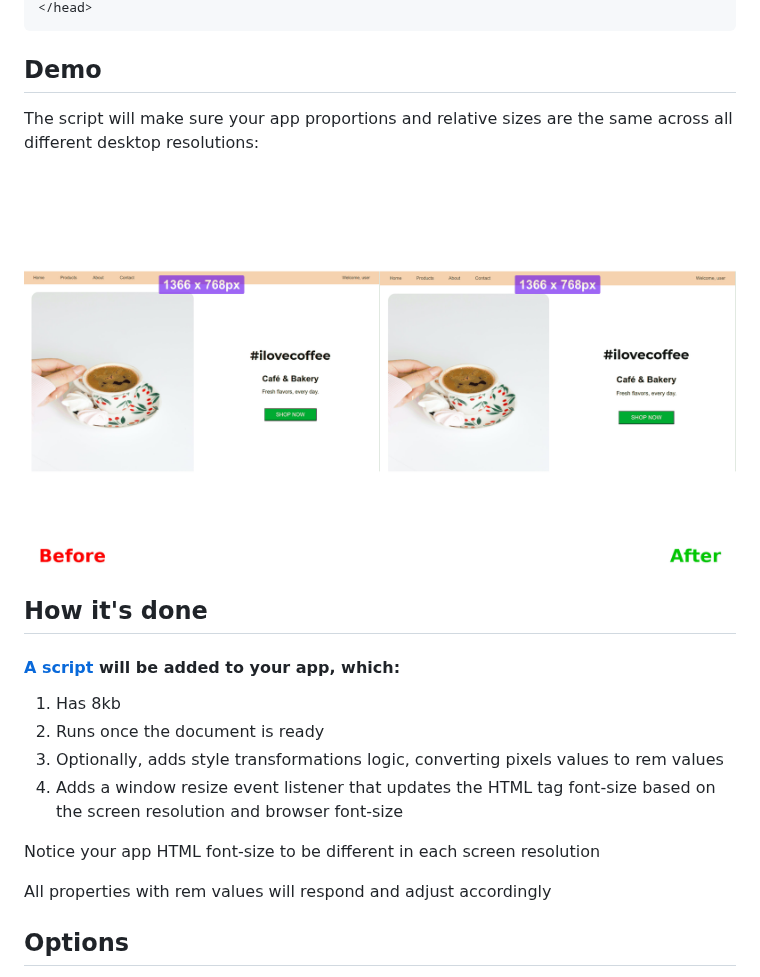
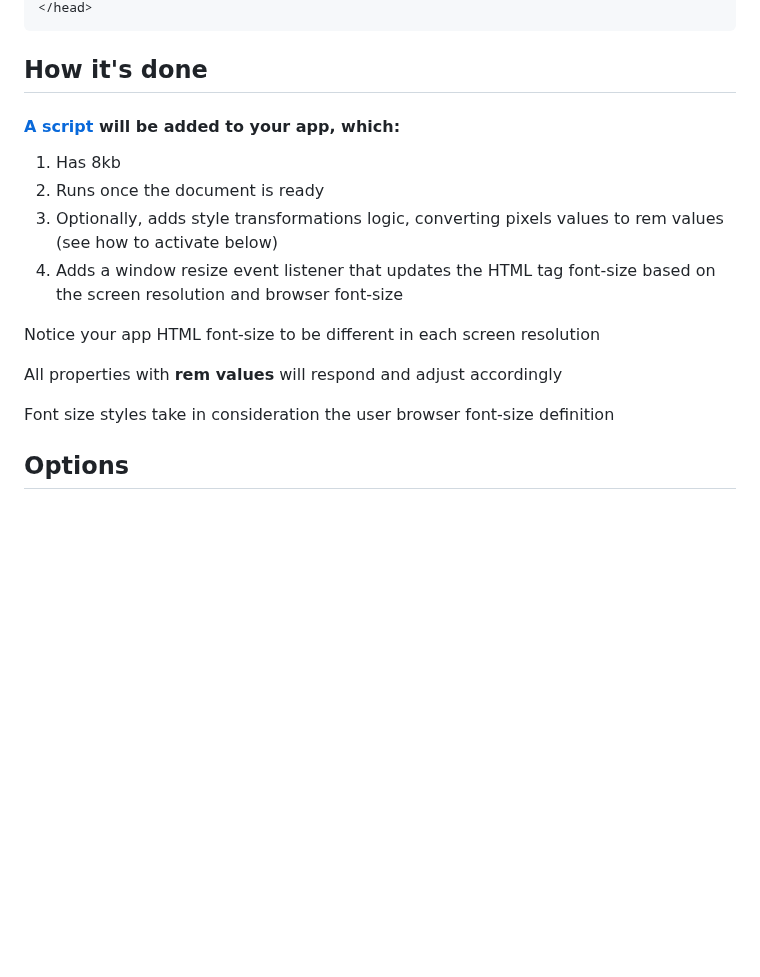
Before and after one commit to arthursb2016/ui-scaler, a Markdown page: README.md, the part around one of its changes. Rendered like a GitHub page; pictures changed too: ui-scaler-demo.gif; blank space fills up the shorter version.

````diff
--- a/README.md
+++ b/README.md
@@ -34,10 +39,5 @@ scaleUI()
 </head>
 ```
-
-## Demo
-The script will make sure your app proportions and relative sizes are the same across all different desktop resolutions:
-
-![UI scaler demo](ui-scaler-demo.gif)
 
 ## How it's done
 
@@ -45,12 +45,14 @@ The script will make sure your app proportions and relative sizes are the same a
 
 1. Has 8kb
 2. Runs once the document is ready
-3. Optionally, adds style transformations logic, converting pixels values to rem values
+3. Optionally, adds style transformations logic, converting pixels values to rem values (see how to activate below)
 4. Adds a window resize event listener that updates the HTML tag font-size based on the screen resolution and browser font-size
 
 Notice your app HTML font-size to be different in each screen resolution
 
-All properties with rem values will respond and adjust accordingly
+All properties with **rem values** will respond and adjust accordingly
+
+Font size styles take in consideration the user browser font-size definition
 
 ## Options
 
````
Also changed, not shown: other parts of README.md (+8 -3 lines), 1 other file.
